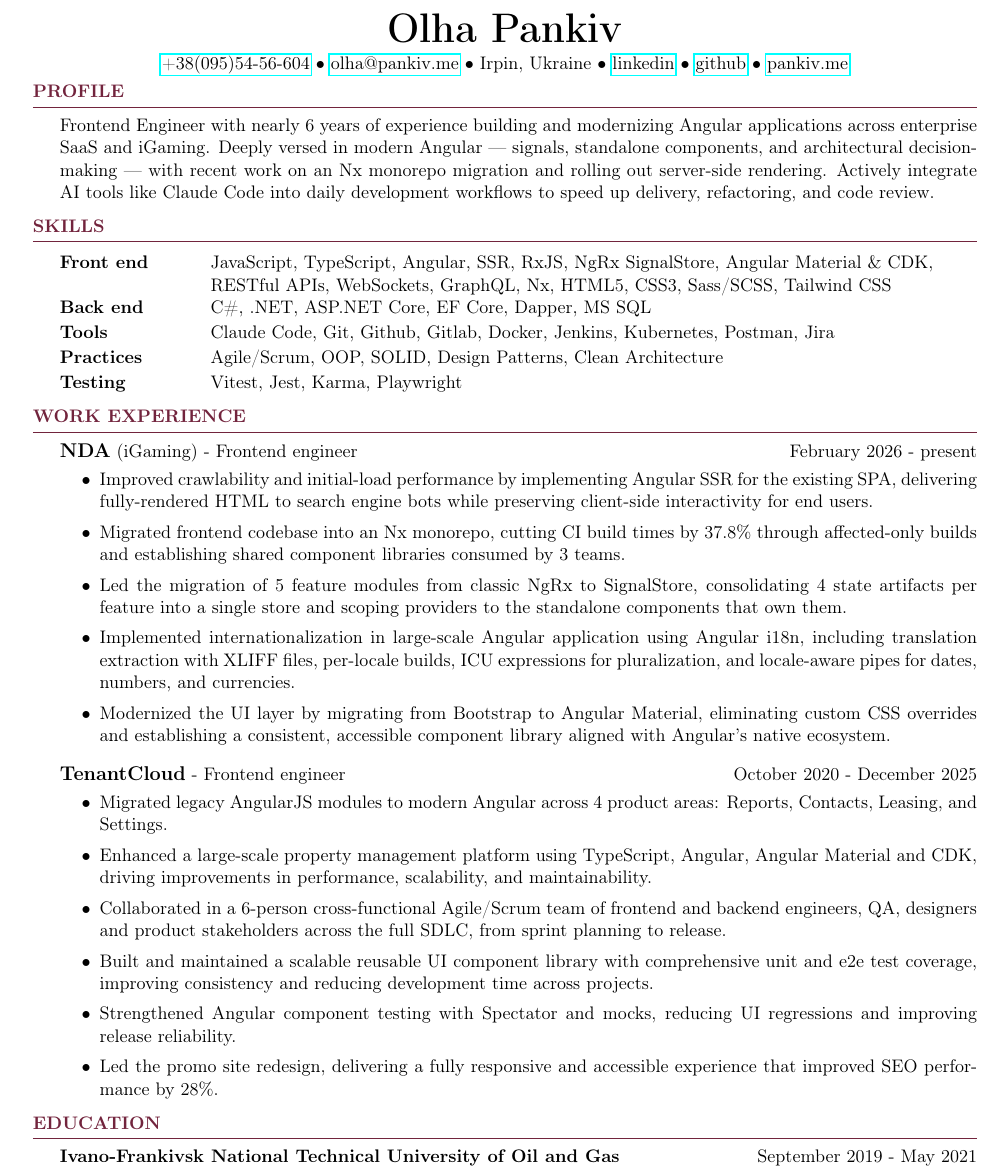
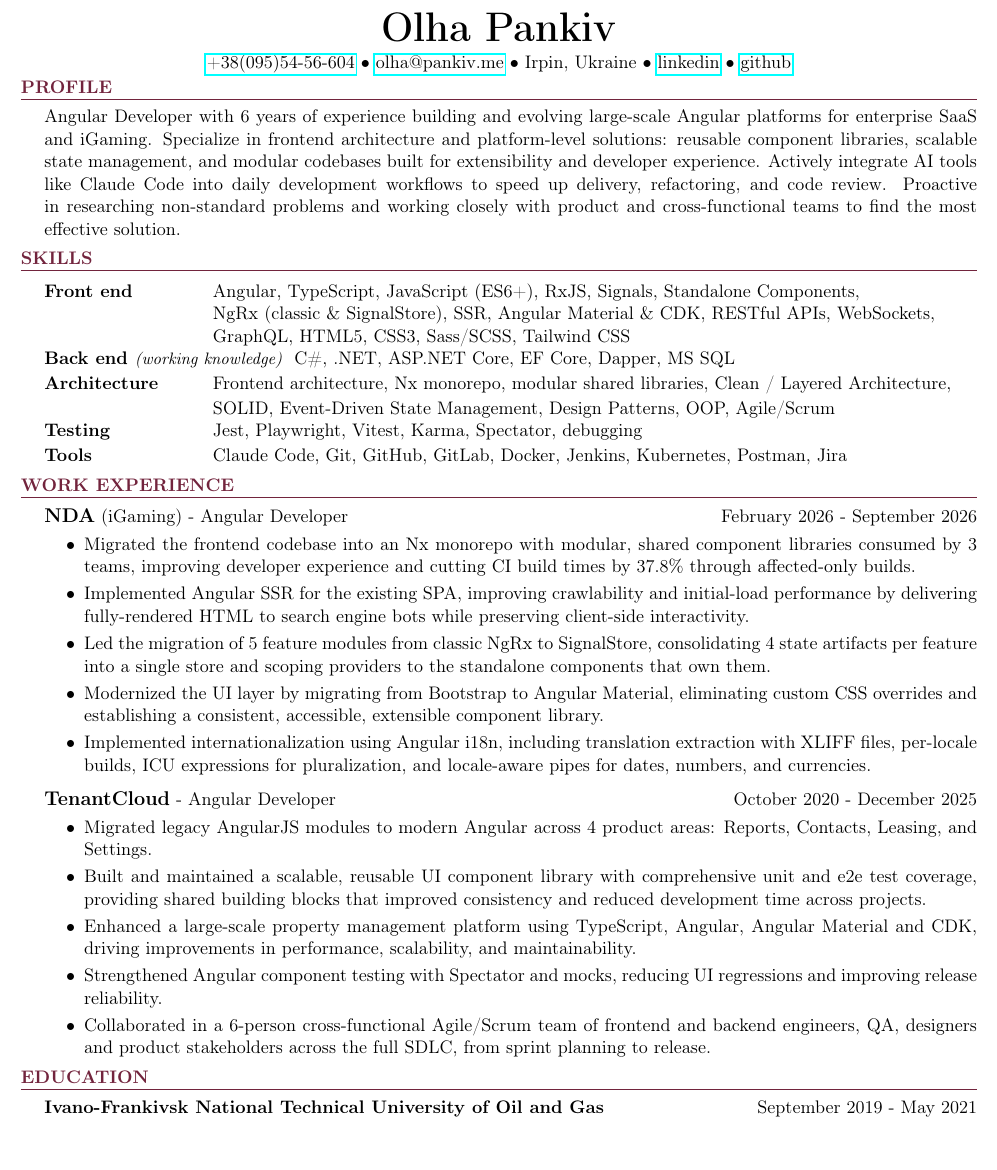
Before and after one commit to oliapankiv/resume-tex, a LaTeX CV (latex/resume.tex, which reads latex/resume.cls): part of page 1 of 2 before the commit and part of the page after it, cut so that both start at the same text. Compiled offline with pdfLaTeX.

Commit message:
updated cv

```diff
--- a/latex/resume.cls
+++ b/latex/resume.cls
@@ -99,7 +99,7 @@
   \sectionlineskip
   {\color{sectioncolor}\hrule} % Horizontal line with color
   \begin{list}{}{ % List for each individual item in the section
-    \setlength{\leftmargin}{1.5em} % Margin within the section
+    \setlength{\leftmargin}{1.3em} % Margin within the section
   }
   \item[]
 }{
@@ -109,6 +109,6 @@
 % The below commands define the whitespace after certain things in the document - they can be \smallskip, \medskip or \bigskip
 \def\namesize{\huge} % Size of the name at the top of the document
 \def\addressskip{\smallskip} % The space between the two address (or phone/email) lines
-\def\sectionlineskip{\medskip} % The space above the horizontal line for each section
+\def\sectionlineskip{\smallskip} % The space above the horizontal line for each section
 \def\nameskip{\bigskip} % The space after your name at the top
-\def\sectionskip{\medskip} % The space after the heading section
+\def\sectionskip{\smallskip} % The space after the heading section
--- a/latex/resume.tex
+++ b/latex/resume.tex
@@ -3,7 +3,7 @@
 \usepackage{xcolor}
 \usepackage{makecell}
 \usepackage[T1]{fontenc}
-\usepackage[left=0.3 in,top=0 in,right=0.3 in,bottom=0.2 in]{geometry}
+\usepackage[left=0.2 in,top=0 in,right=0.3 in,bottom=0.2 in]{geometry}
 \usepackage[pdftitle={Olha Pankiv - Front end (Angular) developer},pdfauthor={Olha Pankiv},pdfsubject={Olha's résumé},pdfcreator={LaTeX}]{hyperref}
 
 \definecolor{sectioncolor}{HTML}{72243D}
@@ -20,57 +20,56 @@
     \href{mailto:olha@pankiv.me}{olha@pankiv.me} \textbullet\
     {Irpin, Ukraine} \textbullet\
     \href{https://linkedin.com/in/olia-pankiv/}{linkedin} \textbullet\
-    \href{https://github.com/oliapankiv}{github} \textbullet\
-    \href{https://pankiv.me}{pankiv.me}
+    \href{https://github.com/oliapankiv}{github}
 \end{center}
 
 %===== Profile =====%
 \vspace{-3mm}
 \begin{rSection}{Profile}
-    {Frontend Engineer with nearly 6 years of experience building and modernizing Angular applications across enterprise SaaS and iGaming. Deeply versed in modern Angular — signals, standalone components, and architectural decision-making — with recent work on an Nx monorepo migration and rolling out server-side rendering. Actively integrate AI tools like Claude Code into daily development workflows to speed up delivery, refactoring, and code review.}
+    {Angular Developer with 6 years of experience building and evolving large-scale Angular platforms for enterprise SaaS and iGaming. Specialize in frontend architecture and platform-level solutions: reusable component libraries, scalable state management, and modular codebases built for extensibility and developer experience. Actively integrate AI tools like Claude Code into daily development workflows to speed up delivery, refactoring, and code review. Proactive in researching non-standard problems and working closely with product and cross-functional teams to find the most effective solution.}
 \end{rSection}
 
 %===== Skills =====%
 \vspace{-2mm}
 \begin{rSection}{Skills}
-    \begin{tabular}{ @{} >{\bfseries}l @{\hspace{8ex}} l }
-        Front end &  JavaScript, TypeScript, Angular, SSR, RxJS, NgRx SignalStore, Angular Material \& CDK, \\ & RESTful APIs, WebSockets, GraphQL, Nx, HTML5, CSS3, Sass/SCSS, Tailwind CSS \\
+    \begin{tabular}{ @{} >{\bfseries}l @{\hspace{7ex}} l }
+        Front end & Angular, TypeScript, JavaScript (ES6+), RxJS, Signals, Standalone Components, \\ & NgRx (classic \& SignalStore), SSR, Angular Material \& CDK, RESTful APIs, WebSockets, \\ & GraphQL, HTML5, CSS3, Sass/SCSS, Tailwind CSS \\
         \vspace{0.5mm}
-        Back end &  C\#, .NET, ASP.NET Core, EF Core, Dapper, MS SQL \\
+        \begin{tabular}[t]{@{}l@{}}Back end \rlap{\normalfont\small\textit{(working knowledge)}}\end{tabular} & \hspace{16mm} C\#, .NET, ASP.NET Core, EF Core, Dapper, MS SQL \\
         \vspace{0.5mm}
-        Tools & Claude Code, Git, Github, Gitlab, Docker, Jenkins, Kubernetes, Postman, Jira \\
+        Architecture & Frontend architecture, Nx monorepo, modular shared libraries, Clean / Layered Architecture, \\ & SOLID, Event-Driven State Management, Design Patterns, OOP, Agile/Scrum \\
         \vspace{0.5mm}
-        Practices & Agile/Scrum, OOP, SOLID, Design Patterns, Clean Architecture \\
+        Testing & Jest, Playwright, Vitest, Karma, Spectator, debugging \\
         \vspace{0.5mm}
-        Testing &  Vitest, Jest, Karma, Playwright
+        Tools & Claude Code, Git, GitHub, GitLab, Docker, Jenkins, Kubernetes, Postman, Jira \\
     \end{tabular}
 \end{rSection}
 
 %===== Work Experience =====%
 \vspace{-2mm}
 \begin{rSection}{Work Experience}
- {\fontsize{12pt}{14pt}\selectfont \bf NDA}{ (iGaming) - Frontend engineer} \hfill {February 2026 -          present} \\
+ {\fontsize{12pt}{14pt}\selectfont \bf NDA}{ (iGaming) - Angular Developer} \hfill {February 2026 -          September 2026} \\
     \vspace{-6mm}
-    \begin{itemize} \itemsep -2pt
-        \item Improved crawlability and initial-load performance by implementing Angular SSR for the existing SPA, delivering fully-rendered HTML to search engine bots while preserving client-side interactivity for end users.
-        \item Migrated frontend codebase into an Nx monorepo, cutting CI build times by 37.8\% through affected-only builds and establishing shared component libraries consumed by 3 teams.
+    \begin{itemize} \itemsep -4pt
+        \item Migrated the frontend codebase into an Nx monorepo with modular, shared component libraries consumed by 3 teams, improving developer experience and cutting CI build times by 37.8\% through affected-only builds.
+        \item Implemented Angular SSR for the existing SPA, improving crawlability and initial-load performance by delivering fully-rendered HTML to search engine bots while preserving client-side interactivity.
         \item Led the migration of 5 feature modules from classic NgRx to SignalStore, consolidating 4 state artifacts per feature into a single store and scoping providers to the standalone components that own them.
-        \item Implemented internationalization in large-scale Angular application using Angular i18n, including translation extraction with XLIFF files, per-locale builds, ICU expressions for pluralization, and locale-aware pipes for dates, numbers, and currencies.
-        \item Modernized the UI layer by migrating from Bootstrap to Angular Material, eliminating custom CSS overrides and establishing a consistent, accessible component library aligned with Angular's native ecosystem.
+        \item Modernized the UI layer by migrating from Bootstrap to Angular Material, eliminating custom CSS overrides and establishing a consistent, accessible, extensible component library.
+        \item Implemented internationalization using Angular i18n, including translation extraction with XLIFF files, per-locale builds, ICU expressions for pluralization, and locale-aware pipes for dates, numbers, and currencies.
      \end{itemize}
      \vspace{2mm}
 
-    \vspace{-1mm}
-    {\fontsize{12pt}{14pt}\selectfont \bf TenantCloud}{ - Frontend engineer} \hfill {October 2020 - December 2025} \\
+    \vspace{-2mm}
+
+    {\fontsize{12pt}{14pt}\selectfont \bf TenantCloud}{ - Angular Developer} \hfill {October 2020 - December 2025} \\
     \vspace{-6mm}
-    \begin{itemize} \itemsep -2pt
+    \begin{itemize} \itemsep -4pt
         \item Migrated legacy AngularJS modules to modern Angular across 4 product areas: Reports, Contacts, Leasing, and Settings.
+        \item Built and maintained a scalable, reusable UI component library with comprehensive unit and e2e test coverage, providing shared building blocks that improved consistency and reduced development time across projects.
         \item Enhanced a large-scale property management platform using TypeScript, Angular, Angular Material and CDK, driving improvements in performance, scalability, and maintainability.
+        \item Strengthened Angular component testing with Spectator and mocks, reducing UI regressions and improving release reliability.
         \item Collaborated in a 6-person cross-functional Agile/Scrum team of frontend and backend engineers, QA, designers and product stakeholders across the full SDLC, from sprint planning to release.
-        \item Built and maintained a scalable reusable UI component library with comprehensive unit and e2e test coverage, improving consistency and reducing development time across projects.
-        \item Strengthened Angular component testing with Spectator and mocks, reducing UI regressions and improving release reliability.
-        \item Led the promo site redesign, delivering a fully responsive and accessible experience that improved SEO performance by 28\%.
-    \end{itemize}
+     \end{itemize}
     \vspace{0.1mm}
 \end{rSection}
 
```
